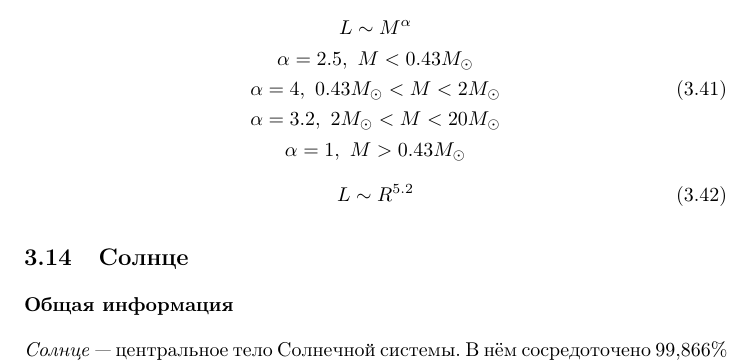
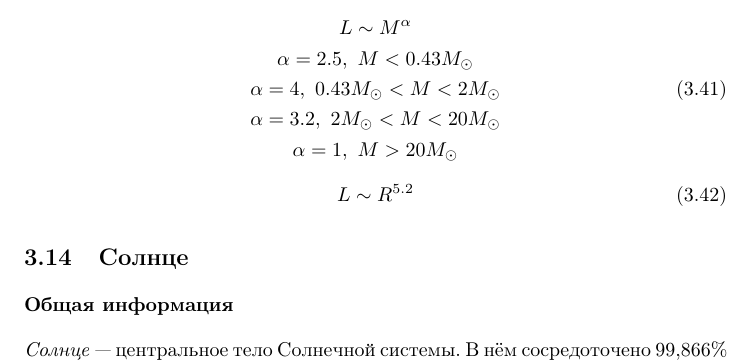
Before and after one commit to AShepelevv/astro-notebook, a LaTeX document (astro-notebook.tex, which reads sections/astrophys/astrophys.steph-bol-law.tex): part of page 39 of 49, cut so that both start at the same text. Compiled offline with pdfLaTeX.

Commit message:
0.43 -> 20

```diff
--- a/sections/astrophys/astrophys.steph-bol-law.tex
+++ b/sections/astrophys/astrophys.steph-bol-law.tex
@@ -19,7 +19,7 @@ L=4\pi R^2\sigma T^4
 Для звёзд главной последовательности выполняется соотношение:
 \begin{equation}
 \begin{gathered}
-L\sim M^{\alpha}\\ \alpha = 2.5, ~ M < 0.43 M_\odot\\ \alpha = 4, ~ 0.43 M_\odot < M < 2 M_\odot\\ \alpha = 3.2, ~ 2 M_\odot < M < 20 M_\odot\\ \alpha = 1, ~ M > 0.43M_\odot\\
+L\sim M^{\alpha}\\ \alpha = 2.5, ~ M < 0.43 M_\odot\\ \alpha = 4, ~ 0.43 M_\odot < M < 2 M_\odot\\ \alpha = 3.2, ~ 2 M_\odot < M < 20 M_\odot\\ \alpha = 1, ~ M > 20 M_\odot\\
 \end{gathered}
 \end{equation}
 \begin{equation}
```
